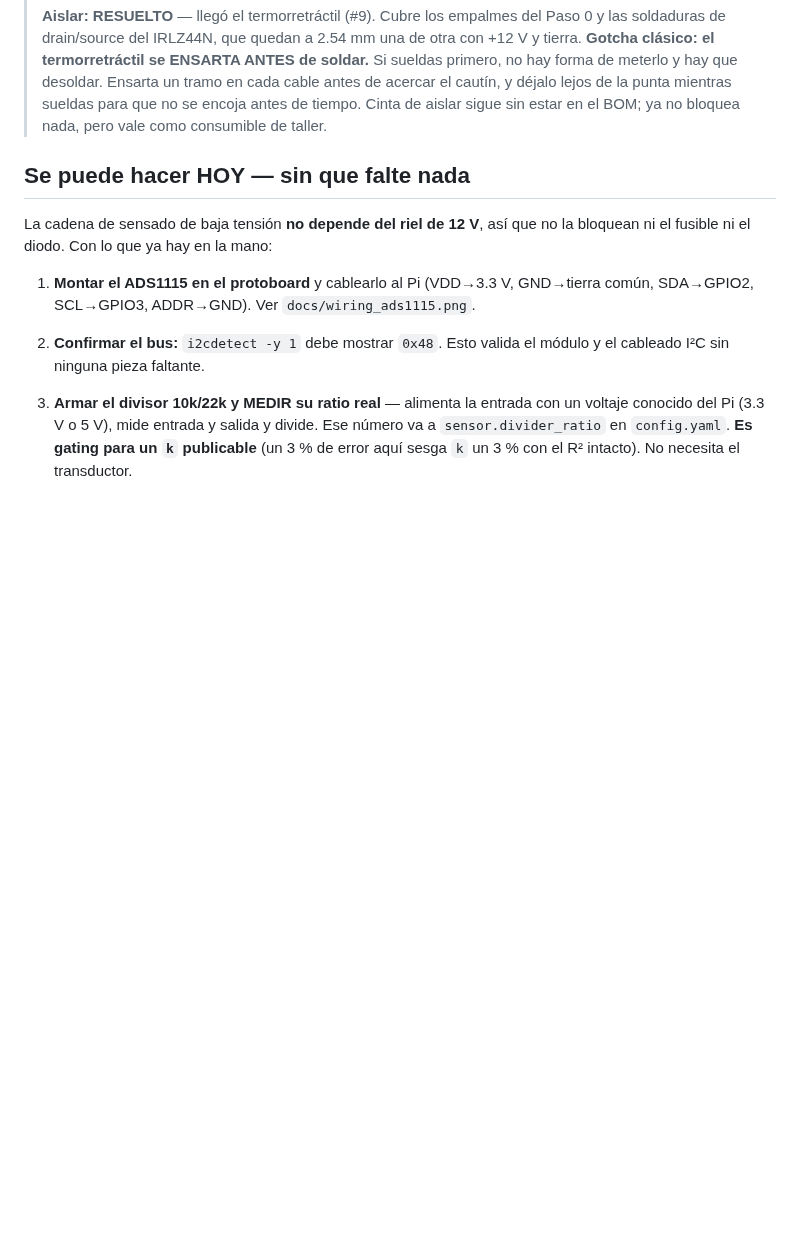
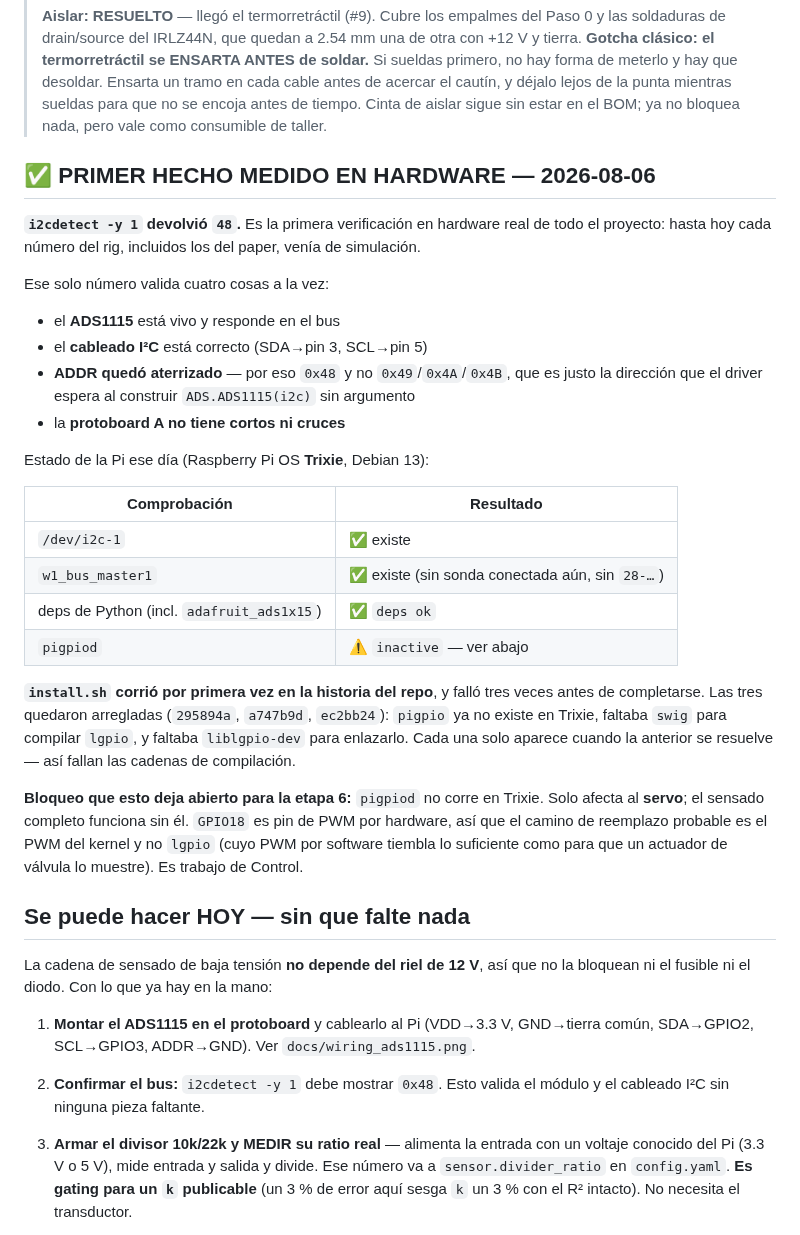
Before and after one commit to Salvadrn/membrane-rig, a Markdown page: INVENTORY.md, the part around one of its changes. GitHub-like rendering; blank space fills up the shorter version.

Commit message:
hw: 0x48 — the first hardware-measured fact in the project's history
i2cdetect -y 1 returned 48 on Adrián's bench today. Until this moment every
number in this repo came from simulation, and CLAUDE.md said so in as many
words: 'En hardware no se ha probado nada... no hay ni un cable conectado.'
That sentence is no longer true.

One address validates four things at once, which is why this check is the one
the commissioning doc leads with: the ADS1115 is alive, the I2C wiring is
right (SDA on pin 3, SCL on pin 5), ADDR is actually grounded — 0x48 rather
than 0x49/4A/4B, and 0x48 is precisely what the driver assumes when it builds
ADS.ADS1115(i2c) with no address argument — and breadboard A has no shorts or
crossed rows.

Also records the state of the board it was measured on: Raspberry Pi OS Trixie,
I2C and 1-Wire both enabled, deps importing, and install.sh having run to
completion for the first time ever after three failures fixed in 295894a,
a747b9d and ec2bb24.

The blocker this leaves open is scoped and named: pigpiod does not run on
Trixie, which costs the servo and nothing else. GPIO18 is a hardware-PWM pin,
so the kernel PWM path is the likely replacement rather than lgpio's software
PWM — that jitters in a way a valve actuator would show. Control's call, and
it blocks Stage 6, not the sensing chain that just proved itself.

```diff
--- a/INVENTORY.md
+++ b/INVENTORY.md
@@ -49,6 +49,42 @@ hay realmente en la mano. Adrián reporta las llegadas conforme caen.
 > forma de meterlo y hay que desoldar. Ensarta un tramo en cada cable antes de acercar el cautín, y
 > déjalo lejos de la punta mientras sueldas para que no se encoja antes de tiempo. Cinta de aislar
 > sigue sin estar en el BOM; ya no bloquea nada, pero vale como consumible de taller.
+
+## ✅ PRIMER HECHO MEDIDO EN HARDWARE — 2026-08-06
+
+**`i2cdetect -y 1` devolvió `48`.** Es la primera verificación en hardware real de
+todo el proyecto: hasta hoy cada número del rig, incluidos los del paper, venía
+de simulación.
+
+Ese solo número valida cuatro cosas a la vez:
+
+- el **ADS1115** está vivo y responde en el bus
+- el **cableado I²C** está correcto (SDA→pin 3, SCL→pin 5)
+- **ADDR quedó aterrizado** — por eso `0x48` y no `0x49`/`0x4A`/`0x4B`, que es
+  justo la dirección que el driver espera al construir `ADS.ADS1115(i2c)` sin
+  argumento
+- la **protoboard A no tiene cortos ni cruces**
+
+Estado de la Pi ese día (Raspberry Pi OS **Trixie**, Debian 13):
+
+| Comprobación | Resultado |
+|---|---|
+| `/dev/i2c-1` | ✅ existe |
+| `w1_bus_master1` | ✅ existe (sin sonda conectada aún, sin `28-…`) |
+| deps de Python (incl. `adafruit_ads1x15`) | ✅ `deps ok` |
+| `pigpiod` | ⚠️ `inactive` — ver abajo |
+
+**`install.sh` corrió por primera vez en la historia del repo**, y falló tres
+veces antes de completarse. Las tres quedaron arregladas (`295894a`, `a747b9d`,
+`ec2bb24`): `pigpio` ya no existe en Trixie, faltaba `swig` para compilar
+`lgpio`, y faltaba `liblgpio-dev` para enlazarlo. Cada una solo aparece cuando la
+anterior se resuelve — así fallan las cadenas de compilación.
+
+**Bloqueo que esto deja abierto para la etapa 6:** `pigpiod` no corre en Trixie.
+Solo afecta al **servo**; el sensado completo funciona sin él. `GPIO18` es pin de
+PWM por hardware, así que el camino de reemplazo probable es el PWM del kernel y
+no `lgpio` (cuyo PWM por software tiembla lo suficiente como para que un
+actuador de válvula lo muestre). Es trabajo de Control.
 
 ## Se puede hacer HOY — sin que falte nada
 
```
Also changed, not shown: other parts of INVENTORY.md (+1 -1 lines).
